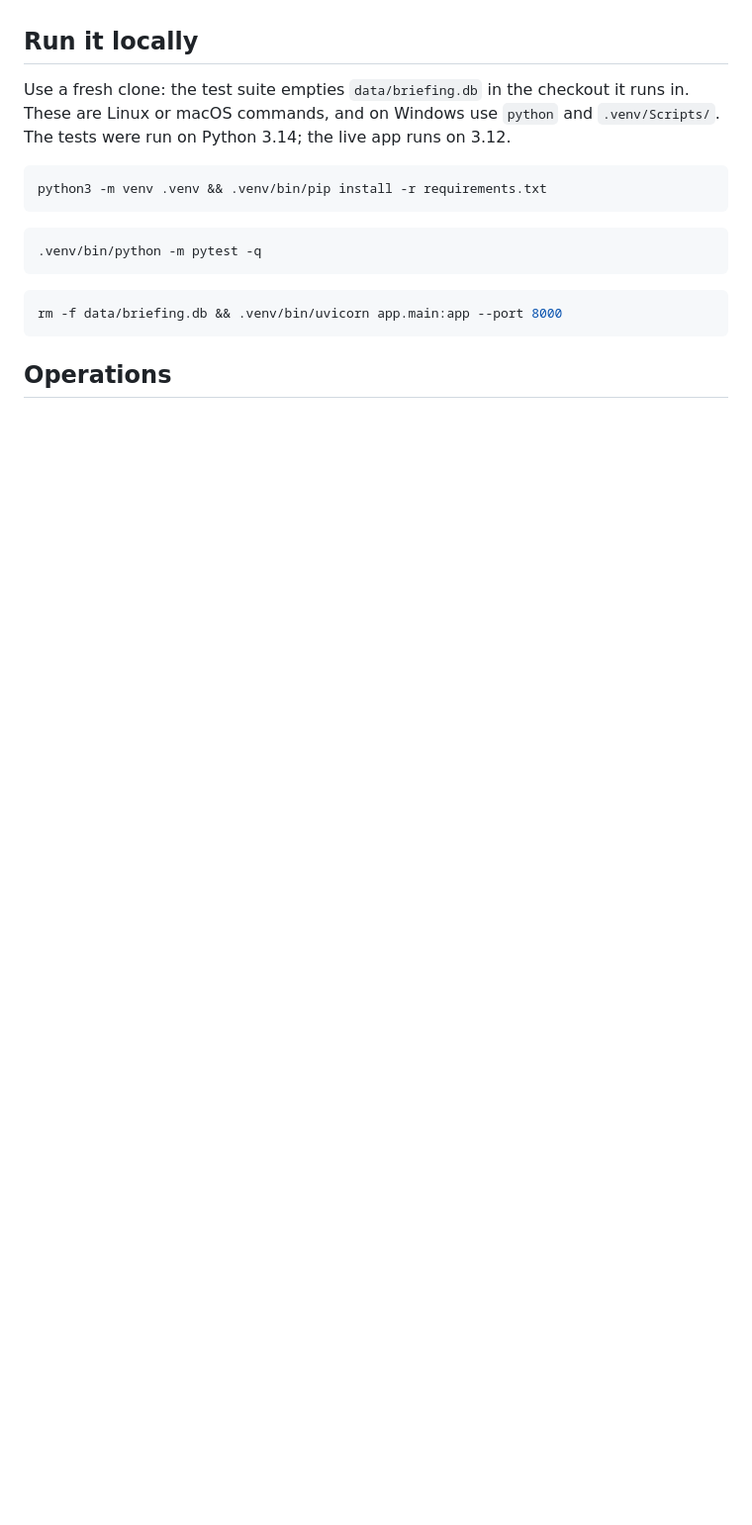
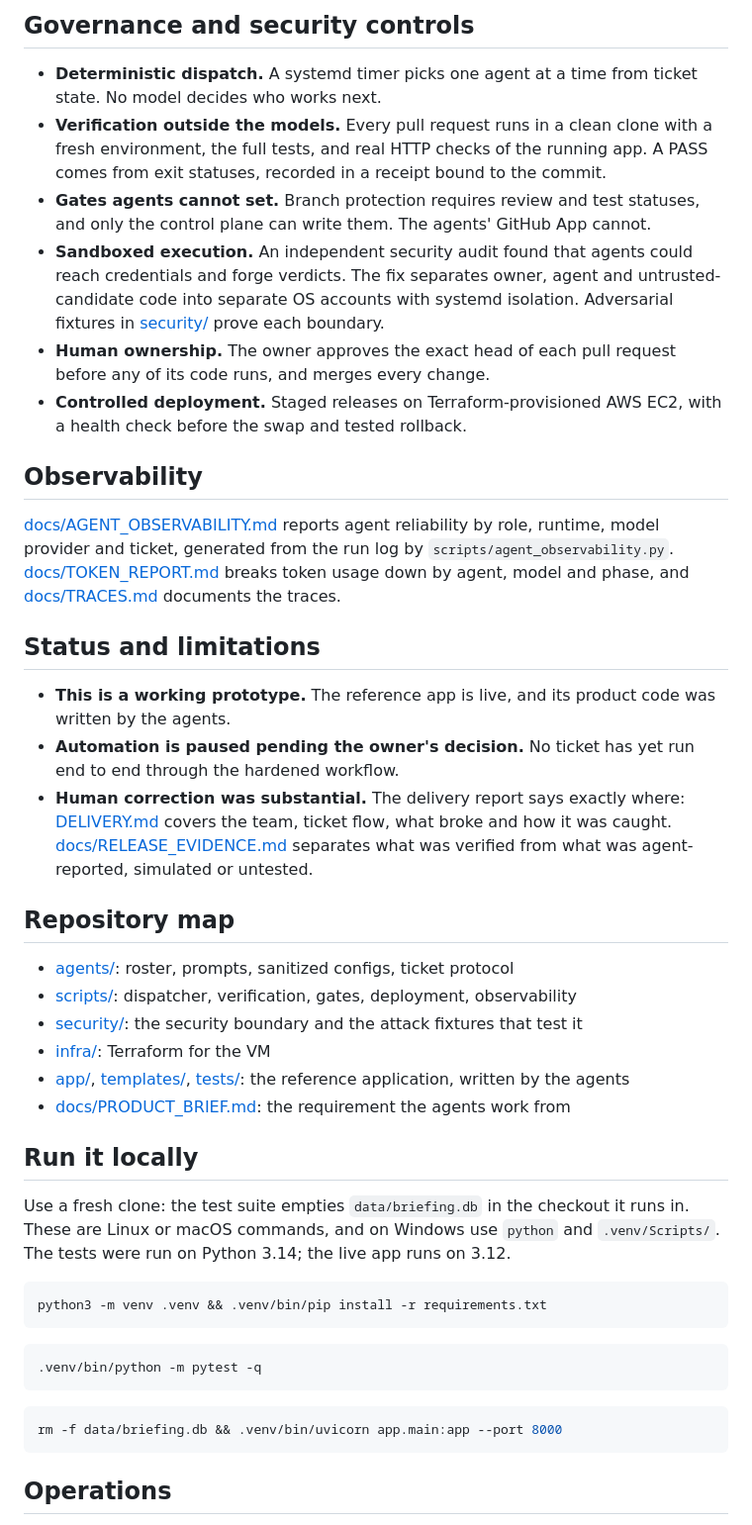
Before and after one commit to ambativachan8-cmyk/daily-briefing, a Markdown page: README.md, the part around one of its changes. Shown at 99% size. Rendered like a GitHub page; blank space fills up the shorter version.

```diff
--- a/README.md
+++ b/README.md
@@ -23,3 +54,46 @@ runtimes and the ticket protocol, and reviews/merges. See:
+## Governance and security controls
+
+- **Deterministic dispatch.** A systemd timer picks one agent at a time from ticket state. No model decides
+  who works next.
+- **Verification outside the models.** Every pull request runs in a clean clone with a fresh environment,
+  the full tests, and real HTTP checks of the running app. A PASS comes from exit statuses, recorded in a
+  receipt bound to the commit.
+- **Gates agents cannot set.** Branch protection requires review and test statuses, and only the control
+  plane can write them. The agents' GitHub App cannot.
+- **Sandboxed execution.** An independent security audit found that agents could reach credentials and
+  forge verdicts. The fix separates owner, agent and untrusted-candidate code into separate OS accounts
+  with systemd isolation. Adversarial fixtures in [security/](security/) prove each boundary.
+- **Human ownership.** The owner approves the exact head of each pull request before any of its code runs,
+  and merges every change.
+- **Controlled deployment.** Staged releases on Terraform-provisioned AWS EC2, with a health check before
+  the swap and tested rollback.
+
+## Observability
+
+[docs/AGENT_OBSERVABILITY.md](docs/AGENT_OBSERVABILITY.md) reports agent reliability by role, runtime,
+model provider and ticket, generated from the run log by `scripts/agent_observability.py`.
+[docs/TOKEN_REPORT.md](docs/TOKEN_REPORT.md) breaks token usage down by agent, model and phase, and
+[docs/TRACES.md](docs/TRACES.md) documents the traces.
+
+## Status and limitations
+
+- **This is a working prototype.** The reference app is live, and its product code was written by the
+  agents.
+- **Automation is paused pending the owner's decision.** No ticket has yet run end to end through the
+  hardened workflow.
+- **Human correction was substantial.** The delivery report says exactly where:
+  [DELIVERY.md](DELIVERY.md) covers the team, ticket flow, what broke and how it was caught.
+  [docs/RELEASE_EVIDENCE.md](docs/RELEASE_EVIDENCE.md) separates what was verified from what was
+  agent-reported, simulated or untested.
+
+## Repository map
+
+- [agents/](agents/): roster, prompts, sanitized configs, ticket protocol
+- [scripts/](scripts/): dispatcher, verification, gates, deployment, observability
+- [security/](security/): the security boundary and the attack fixtures that test it
+- [infra/](infra/): Terraform for the VM
+- [app/](app/), [templates/](templates/), [tests/](tests/): the reference application, written by the agents
+- [docs/PRODUCT_BRIEF.md](docs/PRODUCT_BRIEF.md): the requirement the agents work from
 
 ## Run it locally
 
```
Also changed, not shown: other parts of README.md (+49 -18 lines), docs/images/reference-app-live.png (added).
